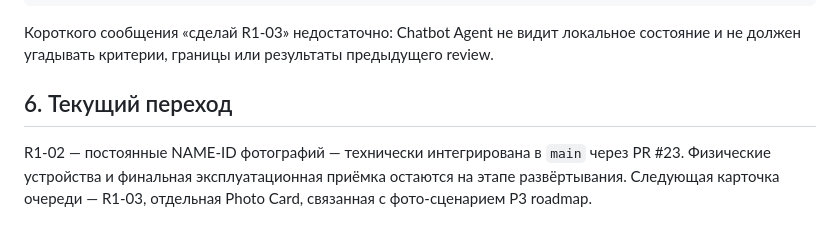
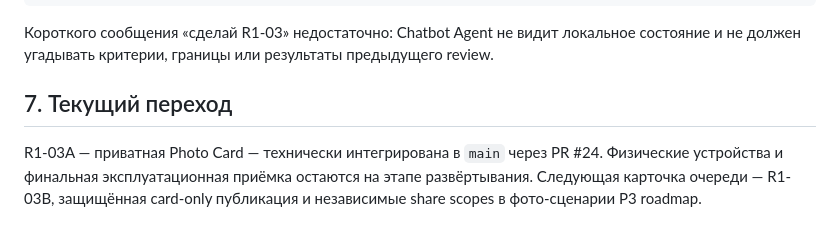
Before and after one commit to 1troitsky/photobunker, a Markdown page: COLLABORATION.md, the part around one of its changes. Rendered like a GitHub page.

```diff
--- a/COLLABORATION.md
+++ b/COLLABORATION.md
@@ -91,6 +106,6 @@ Offline / retry / reload / account switch / ACL / E2EE / TTL:
 
 Короткого сообщения «сделай R1-03» недостаточно: Chatbot Agent не видит локальное состояние и не должен угадывать критерии, границы или результаты предыдущего review.
 
-## 6. Текущий переход
+## 7. Текущий переход
 
-R1-02 — постоянные NAME-ID фотографий — технически интегрирована в `main` через PR #23. Физические устройства и финальная эксплуатационная приёмка остаются на этапе развёртывания. Следующая карточка очереди — R1-03, отдельная Photo Card, связанная с фото-сценарием P3 roadmap.
+R1-03A — приватная Photo Card — технически интегрирована в `main` через PR #24. Физические устройства и финальная эксплуатационная приёмка остаются на этапе развёртывания. Следующая карточка очереди — R1-03B, защищённая card-only публикация и независимые share scopes в фото-сценарии P3 roadmap.
```
Also changed, not shown: other parts of COLLABORATION.md (+19 -4 lines), CHATBOT-AGENTS.md (+3 -0 lines).
